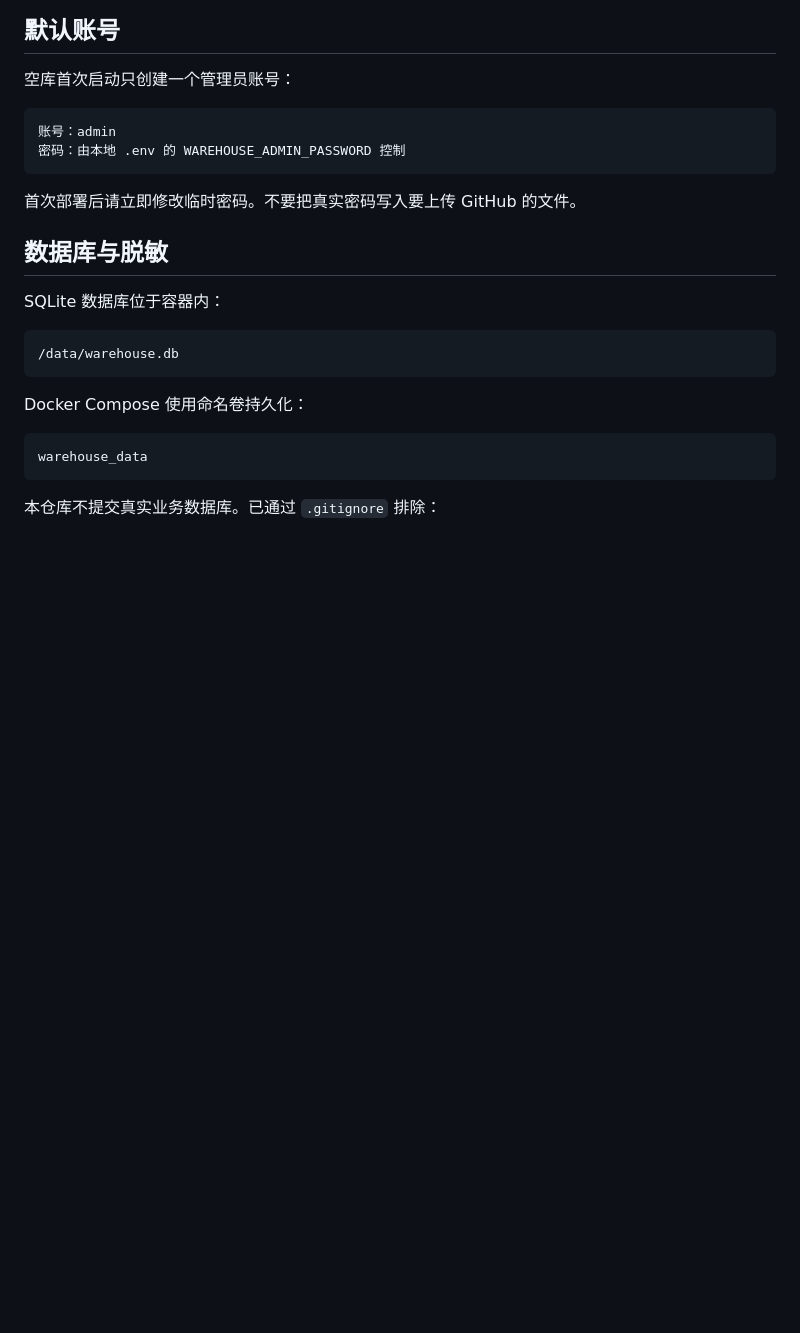
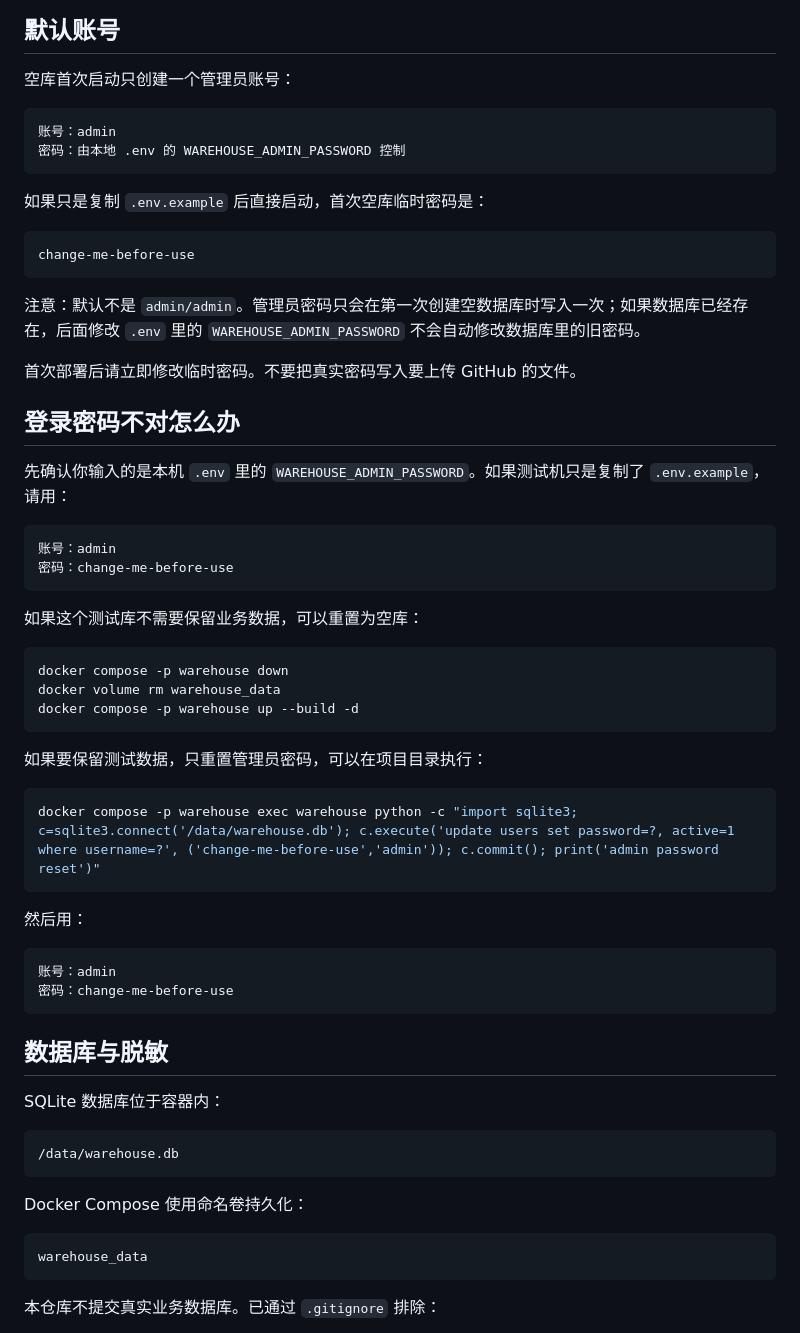
Before and after one commit to Lillanqiu/Warehouse-Management-System, a Markdown page: README.md, the part around the change. GitHub-like rendering; blank space fills up the shorter version.

Commit message:
Document admin password reset steps

````diff
--- a/README.md
+++ b/README.md
@@ -119,7 +119,45 @@ WAREHOUSE_HOST_PORT=18080
 密码：由本地 .env 的 WAREHOUSE_ADMIN_PASSWORD 控制
 ```
 
+如果只是复制 `.env.example` 后直接启动，首次空库临时密码是：
+
+```text
+change-me-before-use
+```
+
+注意：默认不是 `admin/admin`。管理员密码只会在第一次创建空数据库时写入一次；如果数据库已经存在，后面修改 `.env` 里的 `WAREHOUSE_ADMIN_PASSWORD` 不会自动修改数据库里的旧密码。
+
 首次部署后请立即修改临时密码。不要把真实密码写入要上传 GitHub 的文件。
+
+## 登录密码不对怎么办
+
+先确认你输入的是本机 `.env` 里的 `WAREHOUSE_ADMIN_PASSWORD`。如果测试机只是复制了 `.env.example`，请用：
+
+```text
+账号：admin
+密码：change-me-before-use
+```
+
+如果这个测试库不需要保留业务数据，可以重置为空库：
+
+```powershell
+docker compose -p warehouse down
+docker volume rm warehouse_data
+docker compose -p warehouse up --build -d
+```
+
+如果要保留测试数据，只重置管理员密码，可以在项目目录执行：
+
+```powershell
+docker compose -p warehouse exec warehouse python -c "import sqlite3; c=sqlite3.connect('/data/warehouse.db'); c.execute('update users set password=?, active=1 where username=?', ('change-me-before-use','admin')); c.commit(); print('admin password reset')"
+```
+
+然后用：
+
+```text
+账号：admin
+密码：change-me-before-use
+```
 
 ## 数据库与脱敏
 
````
Also changed, not shown: docs/TEST_MACHINE_SETUP.md (+32 -0 lines).
